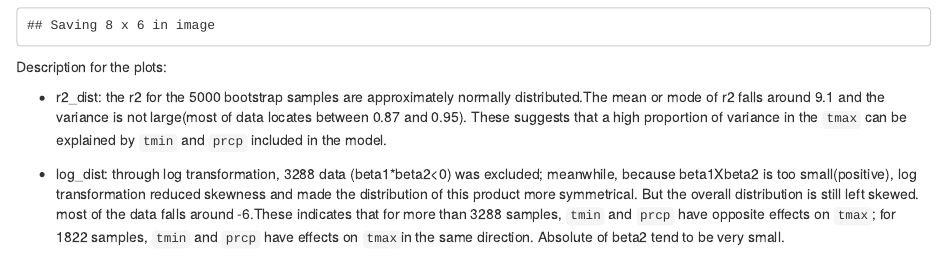
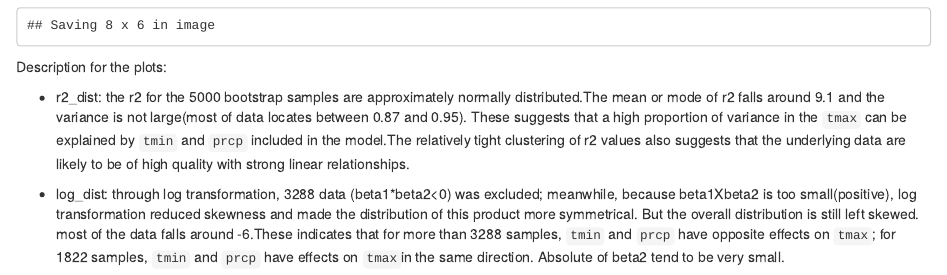
Before and after one commit to Catfish0713/p8105_hw6_rl3328, an R Markdown document (HW6.Rmd): the page in a window 1100 px wide, from 4040 px down. Rendered offline with R 4.5, knitr and Pandoc, with nearby package versions; some code elsewhere in the file could not run offline; column names are cleaned by a stand-in for the janitor package.

Commit message:
Problem 2: add some comments

```diff
--- a/HW6.Rmd
+++ b/HW6.Rmd
@@ -216,7 +216,7 @@ ggsave("log_dist.png")
 
 Description for the plots:
 
-* r2_dist: the r2 for the 5000 bootstrap samples are approximately normally distributed.The mean or mode of r2 falls around 9.1 and the variance is not large(most of data locates between 0.87 and 0.95). These suggests that a high proportion of variance in the `tmax`  can be explained by `tmin` and `prcp` included in the model.
+* r2_dist: the r2 for the 5000 bootstrap samples are approximately normally distributed.The mean or mode of r2 falls around 9.1 and the variance is not large(most of data locates between 0.87 and 0.95). These suggests that a high proportion of variance in the `tmax`  can be explained by `tmin` and `prcp` included in the model.The relatively tight clustering of r2 values also suggests that the underlying data are likely to be of high quality with strong linear relationships.
 
 
 * log_dist: through log transformation, 3288 data (beta1*beta2<0) was excluded; meanwhile, because beta1Xbeta2 is too small(positive), log transformation reduced skewness and made the distribution of this product more symmetrical. But the overall distribution is still left skewed. most of the data falls around -6.These indicates that for more than 3288 samples, `tmin` and `prcp` have opposite effects on `tmax`; for 1822 samples, `tmin` and `prcp` have effects on `tmax`in the same direction. Absolute of beta2 tend to be very small.
```
